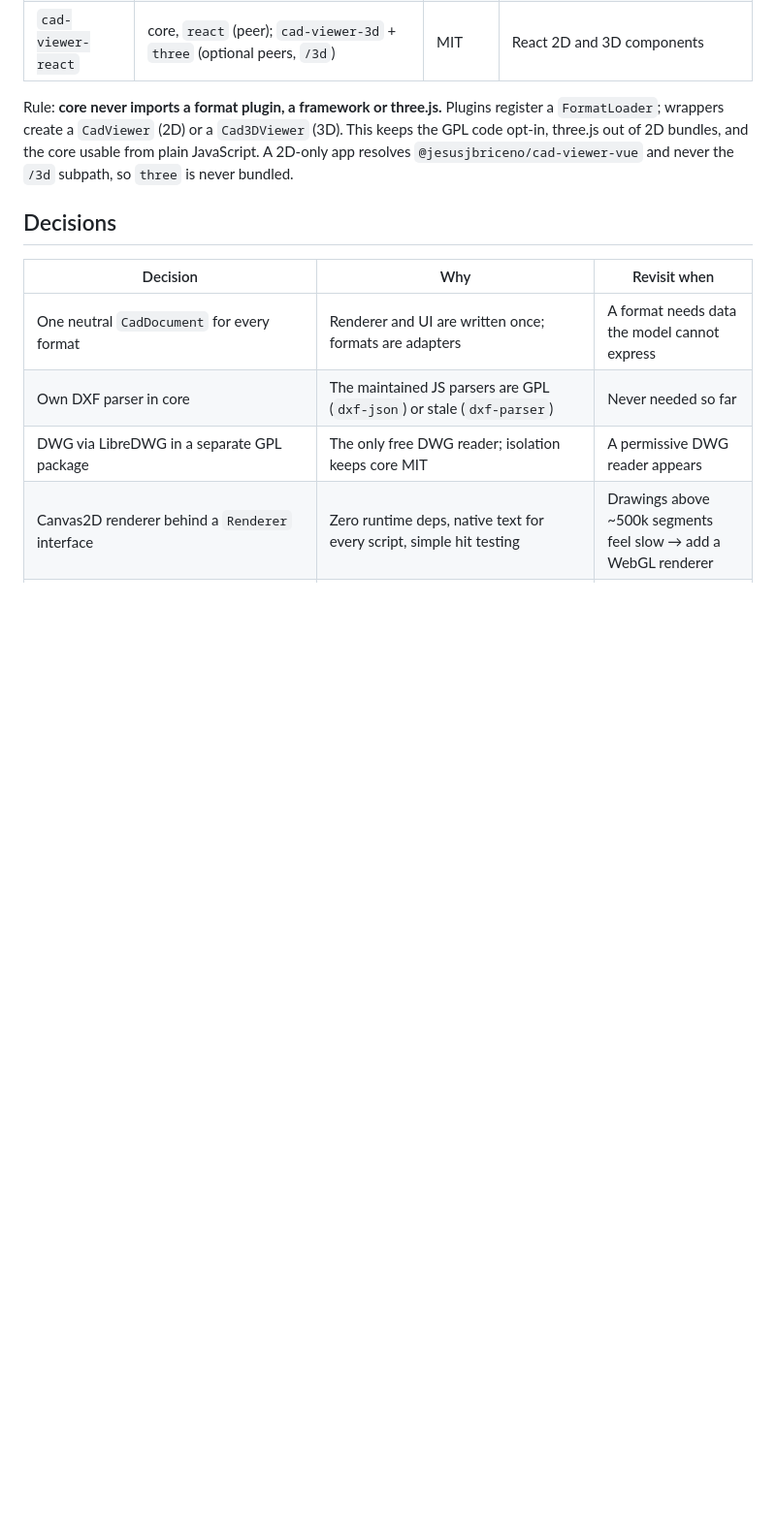
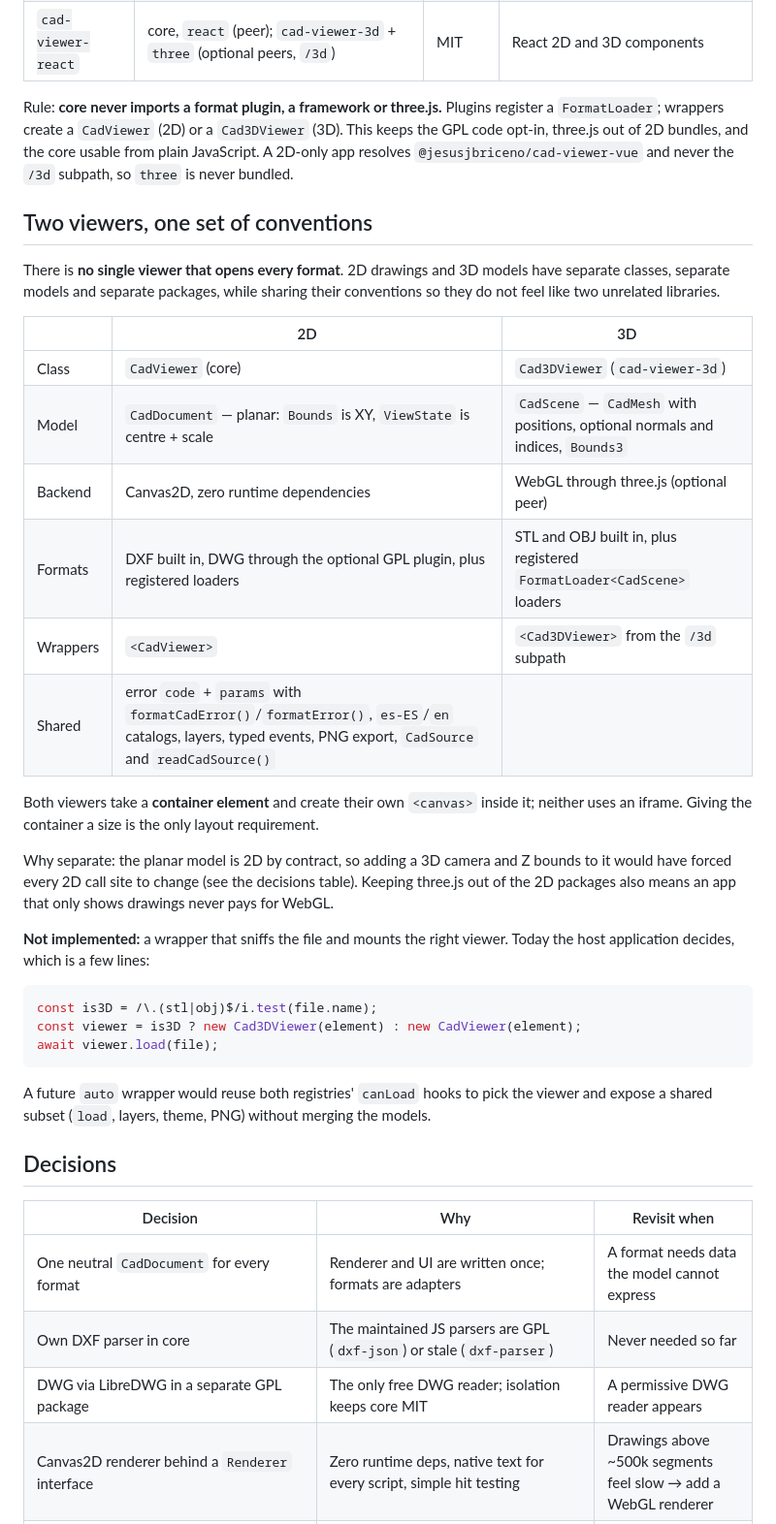
Before and after one commit to jesusjbriceno/cad-viewer, a Markdown page: docs/architecture.md, the part around the change. Shown at 97% size. GitHub-like rendering; blank space fills up the shorter version.

Commit message:
docs(odd): record the 2D/3D viewer split and the next-session handoff

````diff
--- a/docs/architecture.md
+++ b/docs/architecture.md
@@ -66,6 +66,40 @@ GPL code opt-in, three.js out of 2D bundles, and the core usable from plain Java
 A 2D-only app resolves `@jesusjbriceno/cad-viewer-vue` and never the `/3d` subpath, so
 `three` is never bundled.
 
+## Two viewers, one set of conventions
+
+There is **no single viewer that opens every format**. 2D drawings and 3D models have separate
+classes, separate models and separate packages, while sharing their conventions so they do not
+feel like two unrelated libraries.
+
+| | 2D | 3D |
+| --- | --- | --- |
+| Class | `CadViewer` (core) | `Cad3DViewer` (`cad-viewer-3d`) |
+| Model | `CadDocument` — planar: `Bounds` is XY, `ViewState` is centre + scale | `CadScene` — `CadMesh` with positions, optional normals and indices, `Bounds3` |
+| Backend | Canvas2D, zero runtime dependencies | WebGL through three.js (optional peer) |
+| Formats | DXF built in, DWG through the optional GPL plugin, plus registered loaders | STL and OBJ built in, plus registered `FormatLoader<CadScene>` loaders |
+| Wrappers | `<CadViewer>` | `<Cad3DViewer>` from the `/3d` subpath |
+| Shared | error `code` + `params` with `formatCadError()`/`formatError()`, `es-ES`/`en` catalogs, layers, typed events, PNG export, `CadSource` and `readCadSource()` |
+
+Both viewers take a **container element** and create their own `<canvas>` inside it; neither uses
+an iframe. Giving the container a size is the only layout requirement.
+
+Why separate: the planar model is 2D by contract, so adding a 3D camera and Z bounds to it would
+have forced every 2D call site to change (see the decisions table). Keeping three.js out of the
+2D packages also means an app that only shows drawings never pays for WebGL.
+
+**Not implemented:** a wrapper that sniffs the file and mounts the right viewer. Today the host
+application decides, which is a few lines:
+
+```ts
+const is3D = /\.(stl|obj)$/i.test(file.name);
+const viewer = is3D ? new Cad3DViewer(element) : new CadViewer(element);
+await viewer.load(file);
+```
+
+A future `auto` wrapper would reuse both registries' `canLoad` hooks to pick the viewer and
+expose a shared subset (`load`, layers, theme, PNG) without merging the models.
+
 ## Decisions
 
 | Decision | Why | Revisit when |
````
Also changed, not shown: odd/tasks/cad-viewer-next.md (added, +55 -0 lines).
